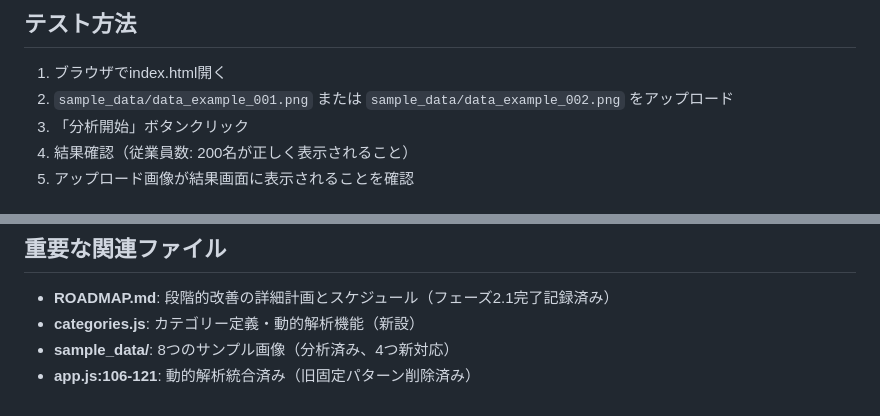
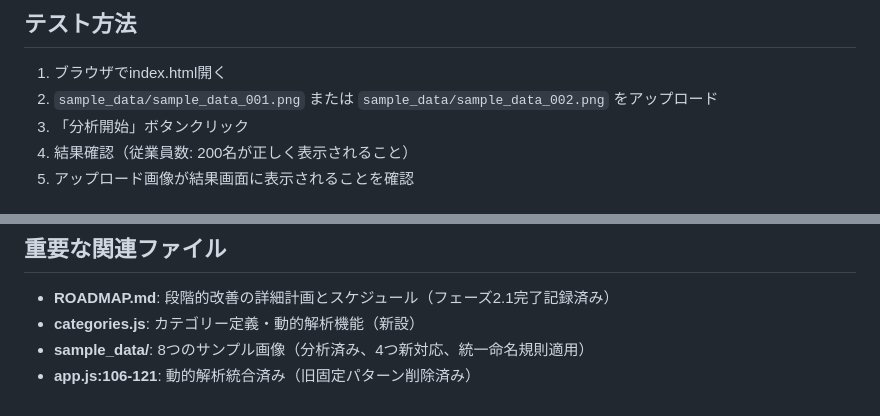
Before and after one commit to YoshioYabusaki/hr-aptitude-analysis-app, a Markdown page: CLAUDE.md, 2 parts joined by grey strips. Rendered like a GitHub page.

```diff
--- a/CLAUDE.md
+++ b/CLAUDE.md
@@ -137,7 +145,7 @@
 
 ## テスト方法
 1. ブラウザでindex.html開く
-2. `sample_data/data_example_001.png` または `sample_data/data_example_002.png` をアップロード
+2. `sample_data/sample_data_001.png` または `sample_data/sample_data_002.png` をアップロード
 3. 「分析開始」ボタンクリック
 4. 結果確認（従業員数: 200名が正しく表示されること）
 5. アップロード画像が結果画面に表示されることを確認
@@ -204,5 +223,5 @@
 ## 重要な関連ファイル
 - **ROADMAP.md**: 段階的改善の詳細計画とスケジュール（フェーズ2.1完了記録済み）
 - **categories.js**: カテゴリー定義・動的解析機能（新設）
-- **sample_data/**: 8つのサンプル画像（分析済み、4つ新対応）
+- **sample_data/**: 8つのサンプル画像（分析済み、4つ新対応、統一命名規則適用）
 - **app.js:106-121**: 動的解析統合済み（旧固定パターン削除済み）
```
Also changed, not shown: other parts of CLAUDE.md (+34 -15 lines), ROADMAP.md (+13 -13 lines).
